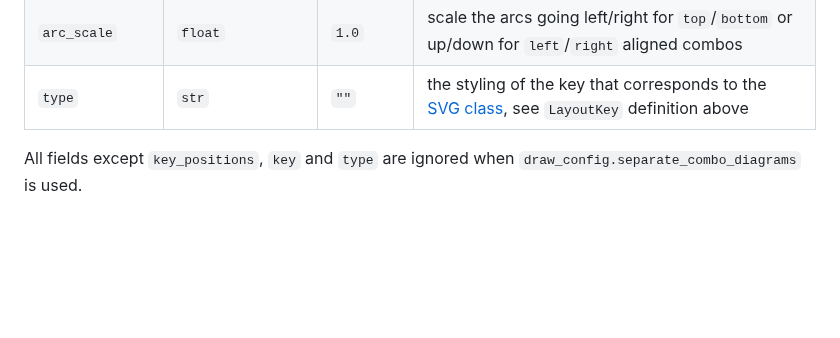
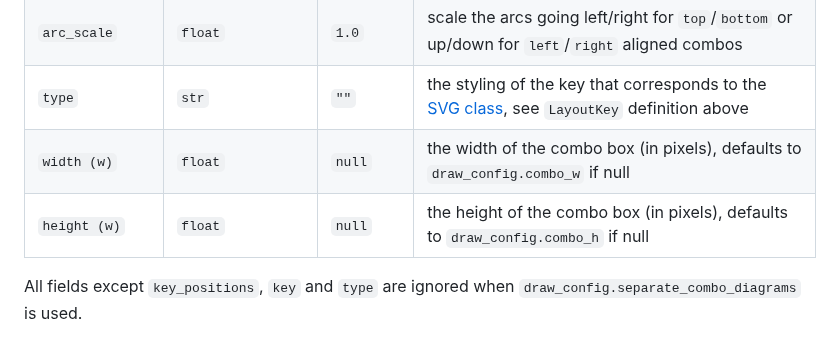
Before and after one commit to caksoylar/keymap-drawer, a Markdown page: KEYMAP_SPEC.md, the part around the change. Rendered like a GitHub page; blank space fills up the shorter version.

Commit message:
docs: Document per-combo width/height

```diff
--- a/KEYMAP_SPEC.md
+++ b/KEYMAP_SPEC.md
@@ -132,6 +132,8 @@ This is an optional field that contains a list of combo specs, each of which is
 | `slide (s)`         | `null \| float (-1 <= val <= 1)`                  | `null`        | slide the combo box along an axis between keys -- can be used for moving `top`/`bottom` combo boxes left/right, `left`/`right` boxes up/down, or `mid` combos between two keys    |
 | `arc_scale`         | `float`                                           | `1.0`         | scale the arcs going left/right for `top`/`bottom` or up/down for `left`/`right` aligned combos                                                                                   |
 | `type`              | `str`                                             | `""`          | the styling of the key that corresponds to the [SVG class](keymap_drawer/config.py#L51), see `LayoutKey` definition above                                                         |
+| `width (w)`         | `float`                                           | `null`        | the width of the combo box (in pixels), defaults to `draw_config.combo_w` if null                                                                                                 |
+| `height (w)`        | `float`                                           | `null`        | the height of the combo box (in pixels), defaults to `draw_config.combo_h` if null                                                                                                |
 
 All fields except `key_positions`, `key` and `type` are ignored when `draw_config.separate_combo_diagrams` is used.
 
```
